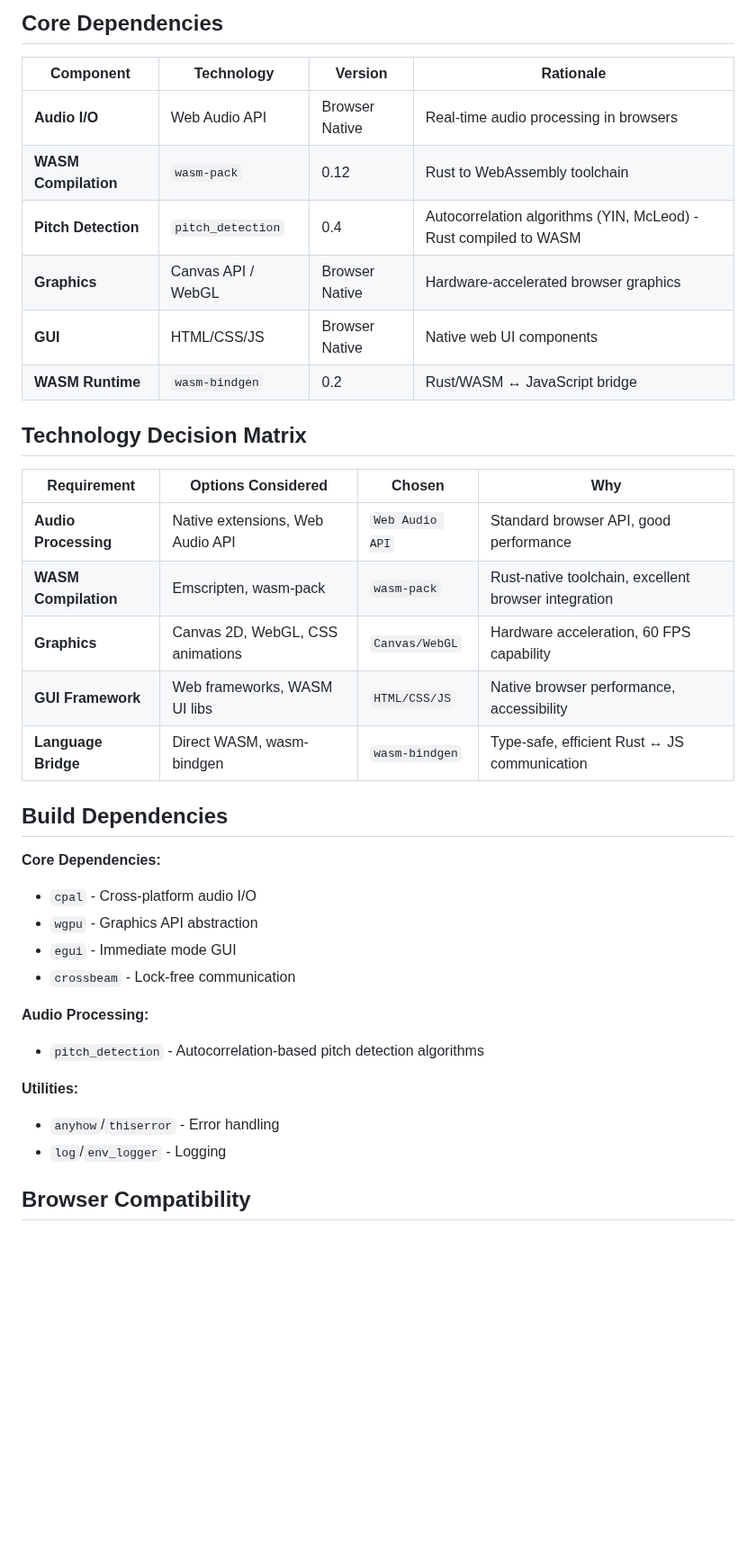
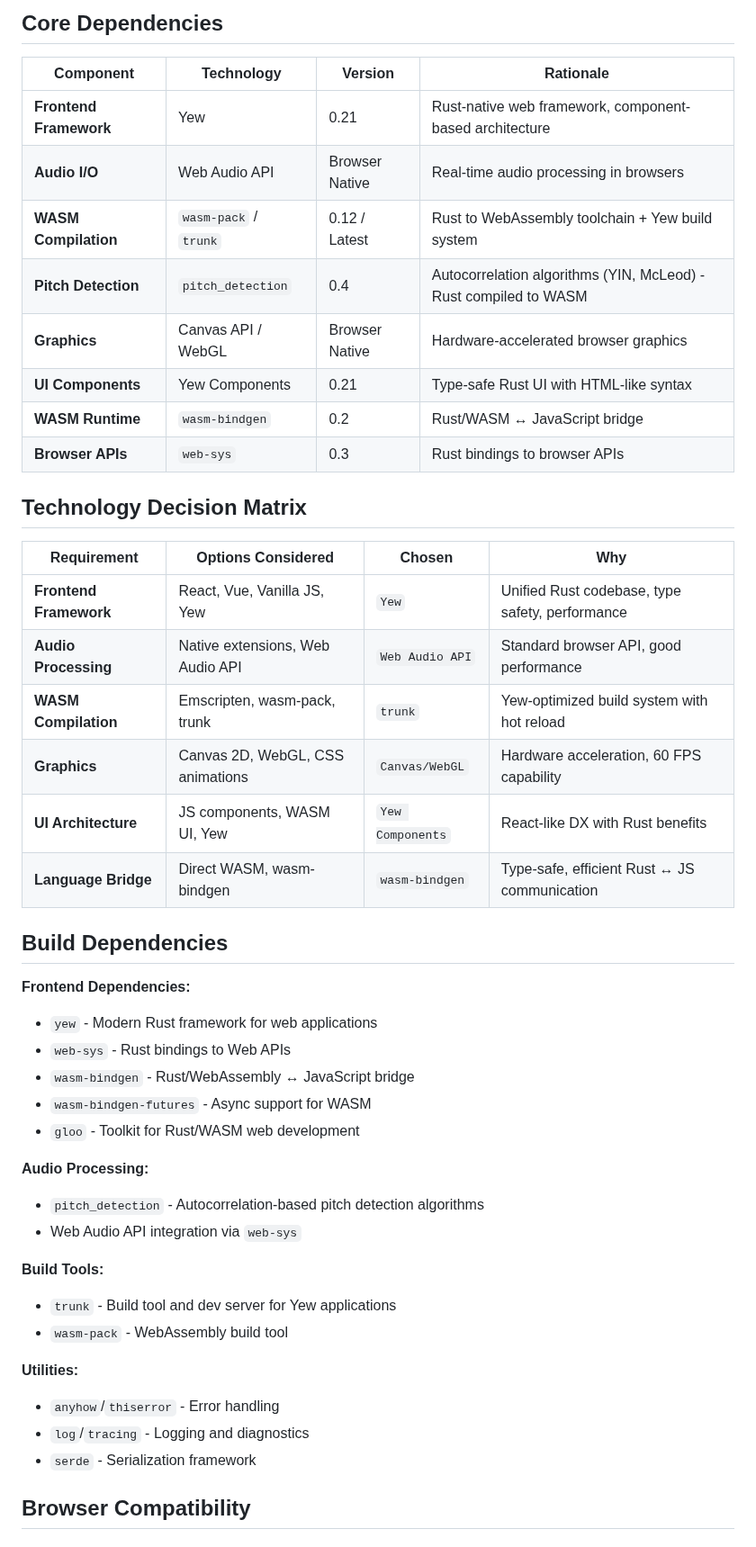
Before and after one commit to mandersson1024/intonation-toy, a Markdown page: docs/architecture/tech-stack.md, the part around the change. Shown at 90% size. Rendered like a GitHub page; blank space fills up the shorter version.

Commit message:
Added Yew framework to architecture

```diff
--- a/docs/architecture/tech-stack.md
+++ b/docs/architecture/tech-stack.md
@@ -11,37 +11,47 @@
 
 | Component | Technology | Version | Rationale |
 |-----------|------------|---------|-----------|
+| **Frontend Framework** | Yew | 0.21 | Rust-native web framework, component-based architecture |
 | **Audio I/O** | Web Audio API | Browser Native | Real-time audio processing in browsers |
-| **WASM Compilation** | `wasm-pack` | 0.12 | Rust to WebAssembly toolchain |
+| **WASM Compilation** | `wasm-pack` / `trunk` | 0.12 / Latest | Rust to WebAssembly toolchain + Yew build system |
 | **Pitch Detection** | `pitch_detection` | 0.4 | Autocorrelation algorithms (YIN, McLeod) - Rust compiled to WASM |
 | **Graphics** | Canvas API / WebGL | Browser Native | Hardware-accelerated browser graphics |
-| **GUI** | HTML/CSS/JS | Browser Native | Native web UI components |
+| **UI Components** | Yew Components | 0.21 | Type-safe Rust UI with HTML-like syntax |
 | **WASM Runtime** | `wasm-bindgen` | 0.2 | Rust/WASM ↔ JavaScript bridge |
+| **Browser APIs** | `web-sys` | 0.3 | Rust bindings to browser APIs |
 
 ## Technology Decision Matrix
 
 | Requirement | Options Considered | Chosen | Why |
 |-------------|-------------------|--------|-----|
+| **Frontend Framework** | React, Vue, Vanilla JS, Yew | `Yew` | Unified Rust codebase, type safety, performance |
 | **Audio Processing** | Native extensions, Web Audio API | `Web Audio API` | Standard browser API, good performance |
-| **WASM Compilation** | Emscripten, wasm-pack | `wasm-pack` | Rust-native toolchain, excellent browser integration |
+| **WASM Compilation** | Emscripten, wasm-pack, trunk | `trunk` | Yew-optimized build system with hot reload |
 | **Graphics** | Canvas 2D, WebGL, CSS animations | `Canvas/WebGL` | Hardware acceleration, 60 FPS capability |
-| **GUI Framework** | Web frameworks, WASM UI libs | `HTML/CSS/JS` | Native browser performance, accessibility |
+| **UI Architecture** | JS components, WASM UI, Yew | `Yew Components` | React-like DX with Rust benefits |
 | **Language Bridge** | Direct WASM, wasm-bindgen | `wasm-bindgen` | Type-safe, efficient Rust ↔ JS communication |
 
 ## Build Dependencies
 
-**Core Dependencies:**
-- `cpal` - Cross-platform audio I/O
-- `wgpu` - Graphics API abstraction
-- `egui` - Immediate mode GUI
-- `crossbeam` - Lock-free communication
+**Frontend Dependencies:**
+- `yew` - Modern Rust framework for web applications
+- `web-sys` - Rust bindings to Web APIs
+- `wasm-bindgen` - Rust/WebAssembly ↔ JavaScript bridge
+- `wasm-bindgen-futures` - Async support for WASM
+- `gloo` - Toolkit for Rust/WASM web development
 
 **Audio Processing:**
 - `pitch_detection` - Autocorrelation-based pitch detection algorithms
+- Web Audio API integration via `web-sys`
+
+**Build Tools:**
+- `trunk` - Build tool and dev server for Yew applications
+- `wasm-pack` - WebAssembly build tool
 
 **Utilities:**
 - `anyhow`/`thiserror` - Error handling
-- `log`/`env_logger` - Logging
+- `log`/`tracing` - Logging and diagnostics
+- `serde` - Serialization framework
 
 ## Browser Compatibility
 
```
Also changed, not shown: docs/architecture/frontend-architecture.md (+44 -27 lines), docs/architecture/index.md (+24 -22 lines).
